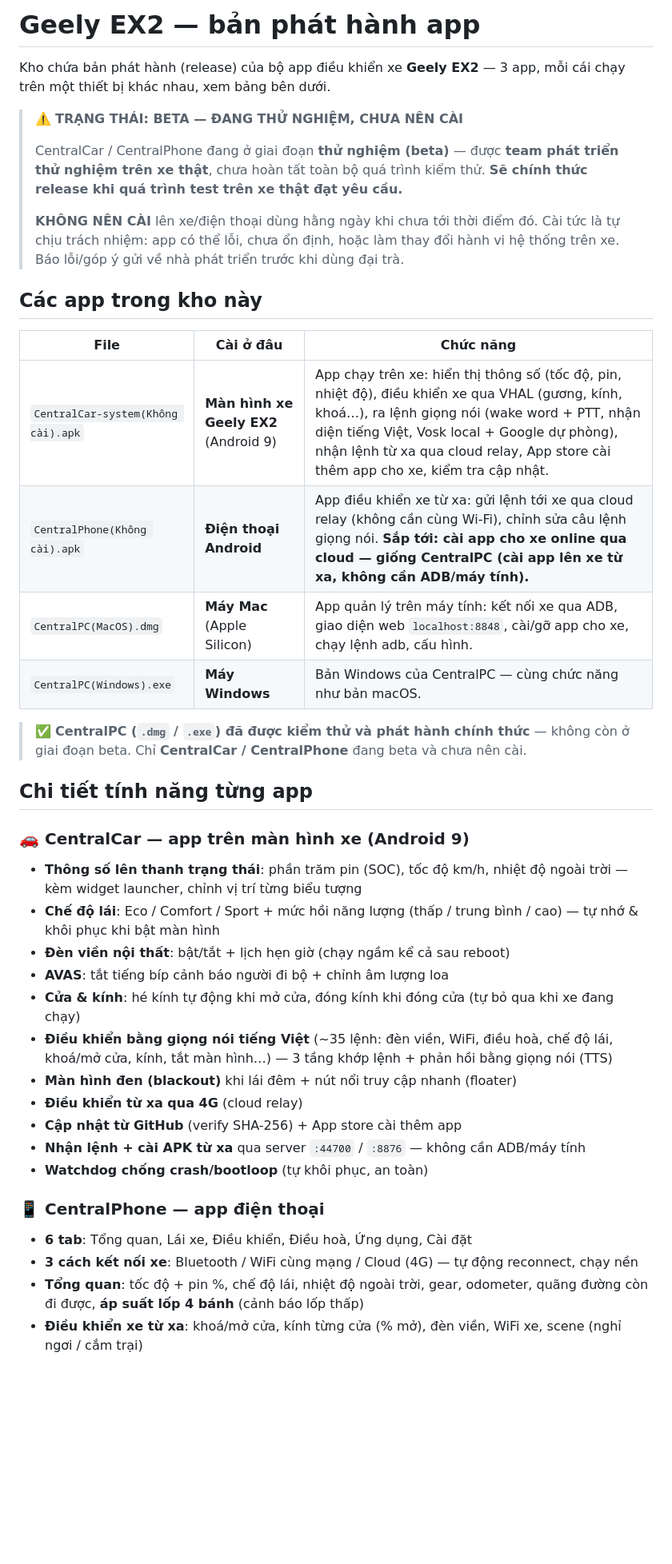
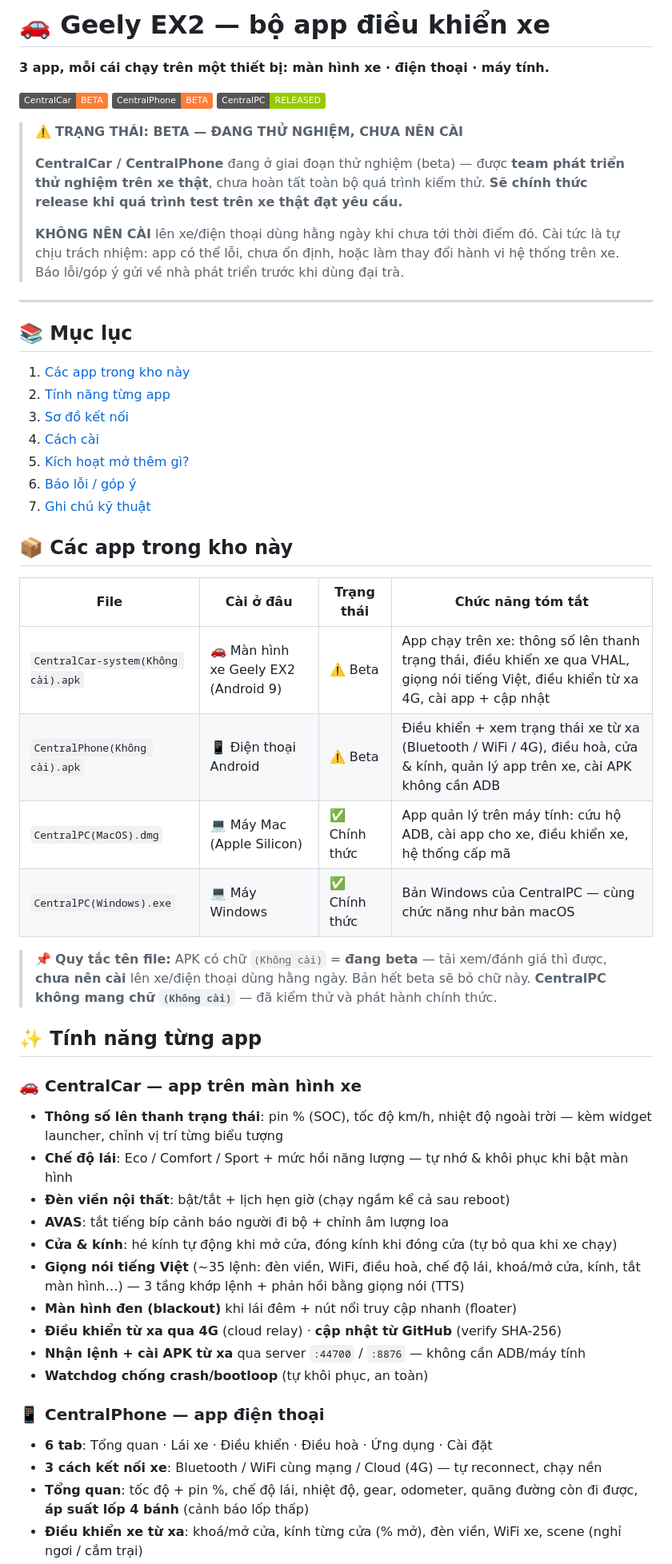
Before and after one commit to ToanMobile/geely-ex2-artifacts, a Markdown page: README.md, the part around one of its changes. Shown at 80% size. GitHub-like rendering; badges without logos; blank space fills up the shorter version.

Commit message:
README: làm đẹp — mục lục, badge trạng thái, bảng có cột Trạng thái, sơ đồ kết nối

```diff
--- a/README.md
+++ b/README.md
@@ -1,54 +1,68 @@
-# Geely EX2 — bản phát hành app
+# 🚗 Geely EX2 — bộ app điều khiển xe
 
-Kho chứa bản phát hành (release) của bộ app điều khiển xe **Geely EX2** — 3 app, mỗi cái
-chạy trên một thiết bị khác nhau, xem bảng bên dưới.
+**3 app, mỗi cái chạy trên một thiết bị: màn hình xe · điện thoại · máy tính.**
+
+![CentralCar](https://img.shields.io/badge/CentralCar-BETA-orange)
+![CentralPhone](https://img.shields.io/badge/CentralPhone-BETA-orange)
+![CentralPC](https://img.shields.io/badge/CentralPC-RELEASED-green)
 
 > ⚠️ **TRẠNG THÁI: BETA — ĐANG THỬ NGHIỆM, CHƯA NÊN CÀI**
 >
-> CentralCar / CentralPhone đang ở giai đoạn **thử nghiệm (beta)** — được **team phát triển
-> thử nghiệm trên xe thật**, chưa hoàn tất toàn bộ quá trình kiểm thử. **Sẽ chính thức
-> release khi quá trình test trên xe thật đạt yêu cầu.**
+> **CentralCar / CentralPhone** đang ở giai đoạn thử nghiệm (beta) — được **team phát triển
+> thử nghiệm trên xe thật**, chưa hoàn tất toàn bộ quá trình kiểm thử. **Sẽ chính thức release
+> khi quá trình test trên xe thật đạt yêu cầu.**
 >
-> **KHÔNG NÊN CÀI** lên xe/điện thoại dùng hằng ngày khi chưa tới thời điểm đó.
-> Cài tức là tự chịu trách nhiệm: app có thể lỗi, chưa ổn định, hoặc làm thay đổi hành vi
-> hệ thống trên xe. Báo lỗi/góp ý gửi về nhà phát triển trước khi dùng đại trà.
+> **KHÔNG NÊN CÀI** lên xe/điện thoại dùng hằng ngày khi chưa tới thời điểm đó. Cài tức là tự
+> chịu trách nhiệm: app có thể lỗi, chưa ổn định, hoặc làm thay đổi hành vi hệ thống trên xe.
+> Báo lỗi/góp ý gửi về nhà phát triển trước khi dùng đại trà.
 
-## Các app trong kho này
+---
 
-| File | Cài ở đâu | Chức năng |
-|---|---|---|
-| `CentralCar-system(Không cài).apk` | **Màn hình xe Geely EX2** (Android 9) | App chạy trên xe: hiển thị thông số (tốc độ, pin, nhiệt độ), điều khiển xe qua VHAL (gương, kính, khoá…), ra lệnh giọng nói (wake word + PTT, nhận diện tiếng Việt, Vosk local + Google dự phòng), nhận lệnh từ xa qua cloud relay, App store cài thêm app cho xe, kiểm tra cập nhật. |
-| `CentralPhone(Không cài).apk` | **Điện thoại Android** | App điều khiển xe từ xa: gửi lệnh tới xe qua cloud relay (không cần cùng Wi-Fi), chỉnh sửa câu lệnh giọng nói. **Sắp tới: cài app cho xe online qua cloud — giống CentralPC (cài app lên xe từ xa, không cần ADB/máy tính).** |
-| `CentralPC(MacOS).dmg` | **Máy Mac** (Apple Silicon) | App quản lý trên máy tính: kết nối xe qua ADB, giao diện web `localhost:8848`, cài/gỡ app cho xe, chạy lệnh adb, cấu hình. |
-| `CentralPC(Windows).exe` | **Máy Windows** | Bản Windows của CentralPC — cùng chức năng như bản macOS. |
+## 📚 Mục lục
 
-> ✅ **CentralPC (`.dmg` / `.exe`) đã được kiểm thử và phát hành chính thức** — không còn ở
-> giai đoạn beta. Chỉ **CentralCar / CentralPhone** đang beta và chưa nên cài.
+1. [Các app trong kho này](#các-app-trong-kho-này)
+2. [Tính năng từng app](#tính-năng-từng-app)
+3. [Sơ đồ kết nối](#sơ-đồ-kết-nối)
+4. [Cách cài](#cách-cài)
+5. [Kích hoạt mở thêm gì?](#kích-hoạt-mở-thêm-gì)
+6. [Báo lỗi / góp ý](#báo-lỗi--góp-ý)
+7. [Ghi chú kỹ thuật](#ghi-chú-kỹ-thuật)
 
-## Chi tiết tính năng từng app
+## 📦 Các app trong kho này
 
-### 🚗 CentralCar — app trên màn hình xe (Android 9)
+| File | Cài ở đâu | Trạng thái | Chức năng tóm tắt |
+|---|---|---|---|
+| `CentralCar-system(Không cài).apk` | 🚗 Màn hình xe Geely EX2 (Android 9) | ⚠️ Beta | App chạy trên xe: thông số lên thanh trạng thái, điều khiển xe qua VHAL, giọng nói tiếng Việt, điều khiển từ xa 4G, cài app + cập nhật |
+| `CentralPhone(Không cài).apk` | 📱 Điện thoại Android | ⚠️ Beta | Điều khiển + xem trạng thái xe từ xa (Bluetooth / WiFi / 4G), điều hoà, cửa & kính, quản lý app trên xe, cài APK không cần ADB |
+| `CentralPC(MacOS).dmg` | 💻 Máy Mac (Apple Silicon) | ✅ Chính thức | App quản lý trên máy tính: cứu hộ ADB, cài app cho xe, điều khiển xe, hệ thống cấp mã |
+| `CentralPC(Windows).exe` | 💻 Máy Windows | ✅ Chính thức | Bản Windows của CentralPC — cùng chức năng như bản macOS |
 
-- **Thông số lên thanh trạng thái**: phần trăm pin (SOC), tốc độ km/h, nhiệt độ ngoài trời — kèm
-  widget launcher, chỉnh vị trí từng biểu tượng
-- **Chế độ lái**: Eco / Comfort / Sport + mức hồi năng lượng (thấp / trung bình / cao) — tự nhớ
-  & khôi phục khi bật màn hình
+> 📌 **Quy tắc tên file:** APK có chữ `(Không cài)` = **đang beta** — tải xem/đánh giá thì được,
+> **chưa nên cài** lên xe/điện thoại dùng hằng ngày. Bản hết beta sẽ bỏ chữ này.
+> **CentralPC không mang chữ `(Không cài)`** — đã kiểm thử và phát hành chính thức.
+
+## ✨ Tính năng từng app
+
+### 🚗 CentralCar — app trên màn hình xe
+
+- **Thông số lên thanh trạng thái**: pin % (SOC), tốc độ km/h, nhiệt độ ngoài trời — kèm widget
+  launcher, chỉnh vị trí từng biểu tượng
+- **Chế độ lái**: Eco / Comfort / Sport + mức hồi năng lượng — tự nhớ & khôi phục khi bật màn hình
 - **Đèn viền nội thất**: bật/tắt + lịch hẹn giờ (chạy ngầm kể cả sau reboot)
 - **AVAS**: tắt tiếng bíp cảnh báo người đi bộ + chỉnh âm lượng loa
-- **Cửa & kính**: hé kính tự động khi mở cửa, đóng kính khi đóng cửa (tự bỏ qua khi xe đang chạy)
-- **Điều khiển bằng giọng nói tiếng Việt** (~35 lệnh: đèn viền, WiFi, điều hoà, chế độ lái,
-  khoá/mở cửa, kính, tắt màn hình…) — 3 tầng khớp lệnh + phản hồi bằng giọng nói (TTS)
+- **Cửa & kính**: hé kính tự động khi mở cửa, đóng kính khi đóng cửa (tự bỏ qua khi xe chạy)
+- **Giọng nói tiếng Việt** (~35 lệnh: đèn viền, WiFi, điều hoà, chế độ lái, khoá/mở cửa, kính,
+  tắt màn hình…) — 3 tầng khớp lệnh + phản hồi bằng giọng nói (TTS)
 - **Màn hình đen (blackout)** khi lái đêm + nút nổi truy cập nhanh (floater)
-- **Điều khiển từ xa qua 4G** (cloud relay)
-- **Cập nhật từ GitHub** (verify SHA-256) + App store cài thêm app
+- **Điều khiển từ xa qua 4G** (cloud relay) · **cập nhật từ GitHub** (verify SHA-256)
 - **Nhận lệnh + cài APK từ xa** qua server `:44700` / `:8876` — không cần ADB/máy tính
 - **Watchdog chống crash/bootloop** (tự khôi phục, an toàn)
 
 ### 📱 CentralPhone — app điện thoại
 
-- **6 tab**: Tổng quan, Lái xe, Điều khiển, Điều hoà, Ứng dụng, Cài đặt
-- **3 cách kết nối xe**: Bluetooth / WiFi cùng mạng / Cloud (4G) — tự động reconnect, chạy nền
-- **Tổng quan**: tốc độ + pin %, chế độ lái, nhiệt độ ngoài trời, gear, odometer, quãng đường
-  còn đi được, **áp suất lốp 4 bánh** (cảnh báo lốp thấp)
+- **6 tab**: Tổng quan · Lái xe · Điều khiển · Điều hoà · Ứng dụng · Cài đặt
+- **3 cách kết nối xe**: Bluetooth / WiFi cùng mạng / Cloud (4G) — tự reconnect, chạy nền
+- **Tổng quan**: tốc độ + pin %, chế độ lái, nhiệt độ, gear, odometer, quãng đường còn đi được,
+  **áp suất lốp 4 bánh** (cảnh báo lốp thấp)
 - **Điều khiển xe từ xa**: khoá/mở cửa, kính từng cửa (% mở), đèn viền, WiFi xe, scene
   (nghỉ ngơi / cắm trại)
```
Also changed, not shown: other parts of README.md (+28 -24 lines).
